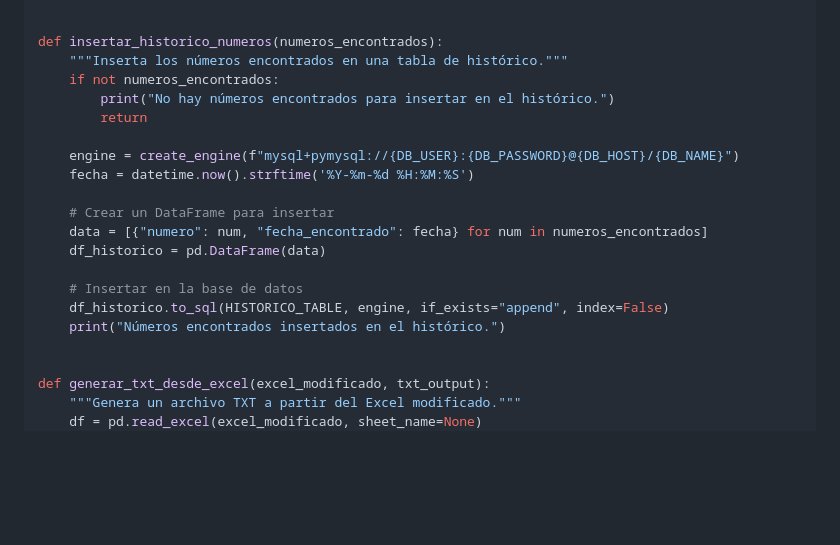
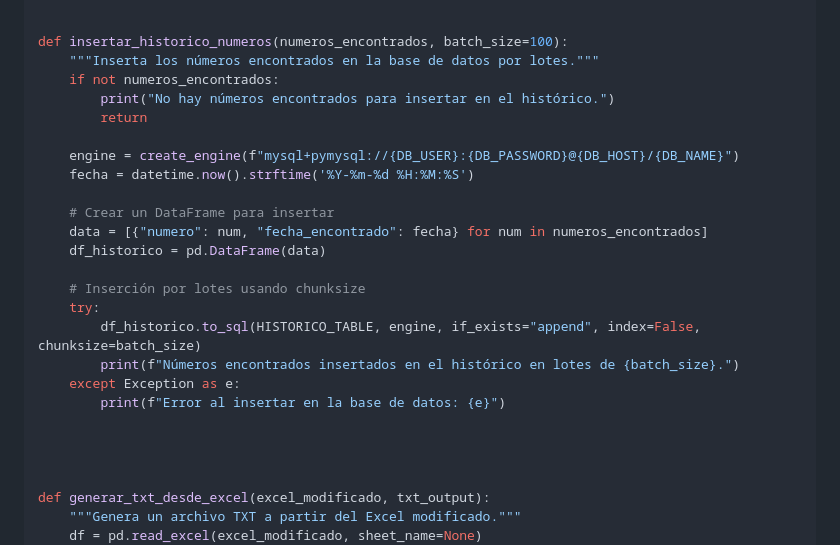
Before and after one commit to 12emanuel21/video-de-fondo.github.io, a Markdown page: readme_temporal.md, the part around the change. Rendered like a GitHub page; blank space fills up the shorter version.

```diff
--- a/readme_temporal.md
+++ b/readme_temporal.md
@@ -39,8 +39,8 @@ def obtener_numeros_de_bd():
     return df['numero'].tolist()
 
 
-def insertar_historico_numeros(numeros_encontrados):
-    """Inserta los números encontrados en una tabla de histórico."""
+def insertar_historico_numeros(numeros_encontrados, batch_size=100):
+    """Inserta los números encontrados en la base de datos por lotes."""
     if not numeros_encontrados:
         print("No hay números encontrados para insertar en el histórico.")
         return
@@ -52,9 +52,14 @@ def insertar_historico_numeros(numeros_encontrados):
     data = [{"numero": num, "fecha_encontrado": fecha} for num in numeros_encontrados]
     df_historico = pd.DataFrame(data)
 
-    # Insertar en la base de datos
-    df_historico.to_sql(HISTORICO_TABLE, engine, if_exists="append", index=False)
-    print("Números encontrados insertados en el histórico.")
+    # Inserción por lotes usando chunksize
+    try:
+        df_historico.to_sql(HISTORICO_TABLE, engine, if_exists="append", index=False, chunksize=batch_size)
+        print(f"Números encontrados insertados en el histórico en lotes de {batch_size}.")
+    except Exception as e:
+        print(f"Error al insertar en la base de datos: {e}")
+
+
 
 
 def generar_txt_desde_excel(excel_modificado, txt_output):
```
